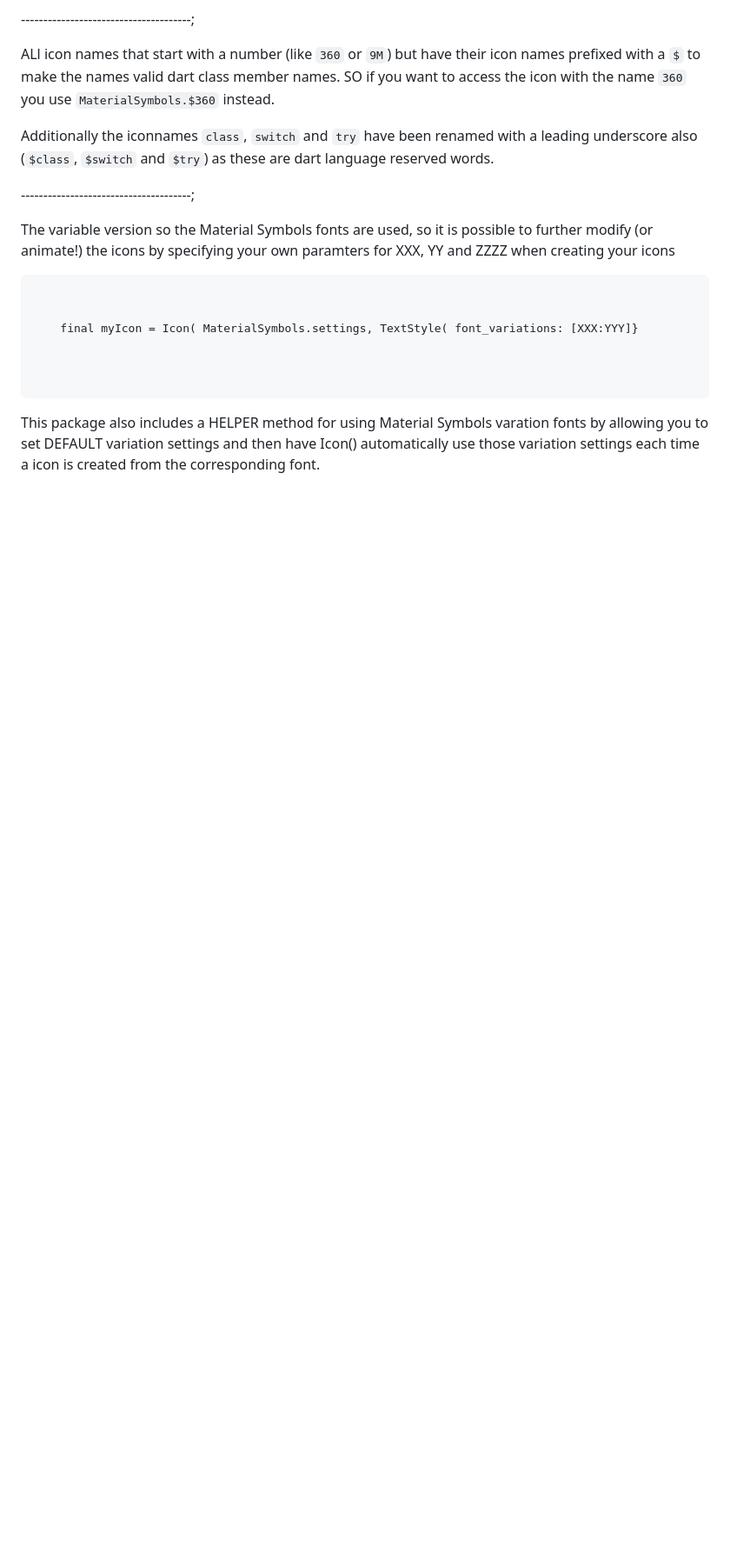
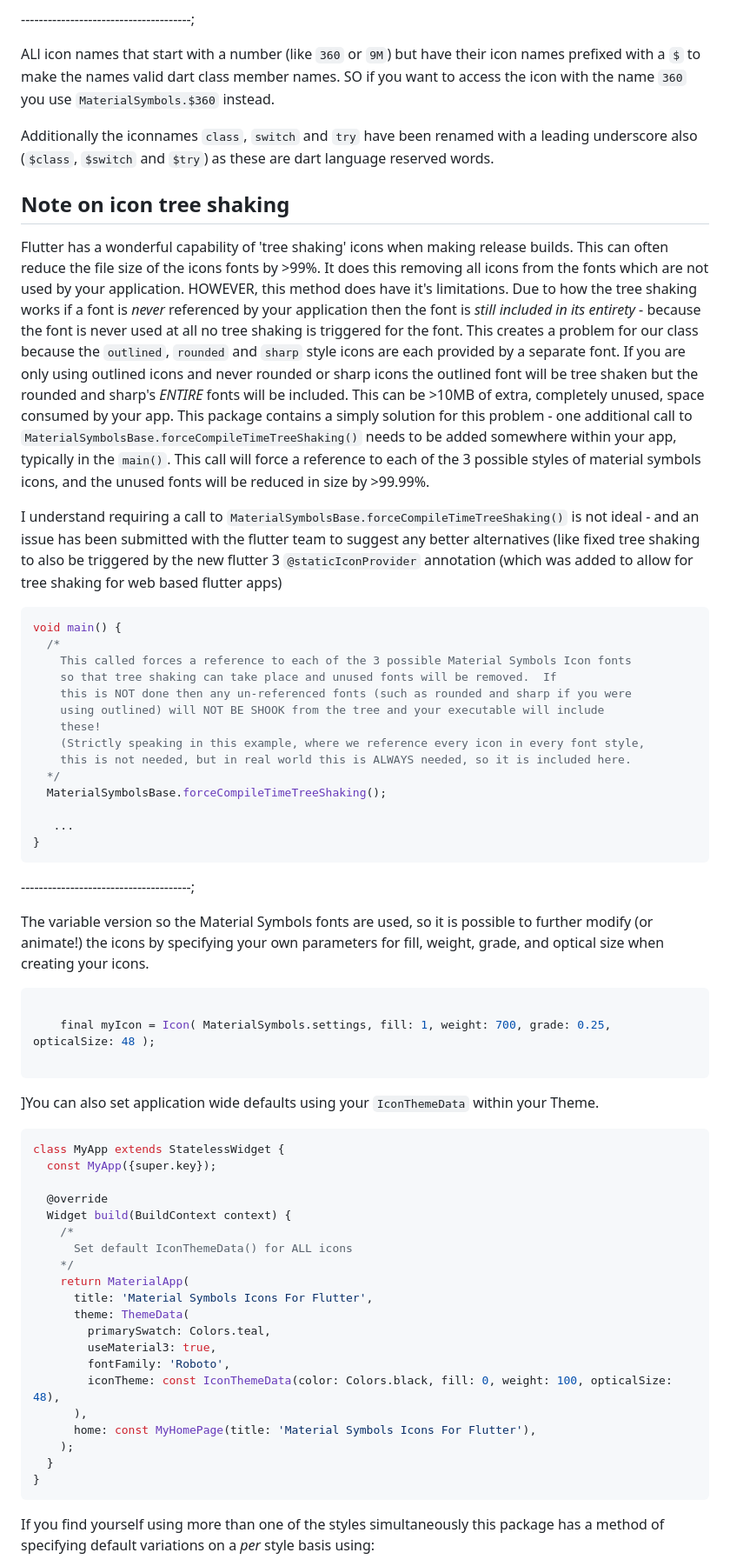
Before and after one commit to timmaffett/material_symbols_icons, a Markdown page: README.md, the part around one of its changes. Shown at 87% size. Drawn GitHub-style; blank space fills up the shorter version.

Commit message:
readme work

````diff
--- a/README.md
+++ b/README.md
@@ -38,18 +40,65 @@ SO if you want to access the icon with the name `360` you use `MaterialSymbols.$
 
 Additionally the iconnames `class`, `switch` and `try` have been renamed with a leading underscore also (`$class`, `$switch` and `$try`) as these are dart language reserved words.
 
+## Note on icon tree shaking
+
+Flutter has a wonderful capability of 'tree shaking' icons when making release builds.  This can often reduce the file size of the icons fonts by >99%.  It does this removing all icons from the fonts which are not used by your application.
+HOWEVER, this method does have it's limitations.  Due to how the tree shaking works if a font is _never_ referenced by your application then the font is _still included in its entirety_ - because the font is never used at all no tree shaking is triggered for the font.   This creates a problem for our class because the `outlined`, `rounded` and `sharp` style icons are each provided by a separate font.  If you are only using outlined icons and never rounded or sharp icons the outlined font will be tree shaken but the rounded and sharp's _ENTIRE_ fonts will be included.  This can be >10MB of extra, completely unused, space consumed by your app.   This package contains a simply solution for this problem - one additional call to `MaterialSymbolsBase.forceCompileTimeTreeShaking()` needs to be added somewhere within your app, typically in the `main()`.
+This call will force a reference to each of the 3 possible styles of material symbols icons, and the unused fonts will be reduced in size by >99.99%.
+
+I understand requiring a call to `MaterialSymbolsBase.forceCompileTimeTreeShaking()` is not ideal - and an issue has been submitted with the flutter team to suggest any better alternatives (like fixed tree shaking to also be triggered by the new flutter 3 `@staticIconProvider` annotation (which was added to allow for tree shaking for web based flutter apps)
+
+```dart
+void main() {
+  /*
+    This called forces a reference to each of the 3 possible Material Symbols Icon fonts
+    so that tree shaking can take place and unused fonts will be removed.  If
+    this is NOT done then any un-referenced fonts (such as rounded and sharp if you were
+    using outlined) will NOT BE SHOOK from the tree and your executable will include
+    these!
+    (Strictly speaking in this example, where we reference every icon in every font style,
+    this is not needed, but in real world this is ALWAYS needed, so it is included here.
+  */
+  MaterialSymbolsBase.forceCompileTimeTreeShaking();
+
+   ...
+}
+```
+
 --------------------------------------;
 
-The variable version so the Material Symbols fonts are used, so it is possible to further modify (or animate!) the icons by specifying your own paramters for XXX, YY and ZZZZ when creating your icons
+The variable version so the Material Symbols fonts are used, so it is possible to further modify (or animate!) the icons by specifying your own parameters for fill, weight, grade, and optical size when creating your icons.
+
+```dart
+
+    final myIcon = Icon( MaterialSymbols.settings, fill: 1, weight: 700, grade: 0.25, opticalSize: 48 );
 
 ```
 
+]You can also set application wide defaults using your `IconThemeData` within your Theme.
 
-    final myIcon = Icon( MaterialSymbols.settings, TextStyle( font_variations: [XXX:YYY]}
+```dart
+class MyApp extends StatelessWidget {
+  const MyApp({super.key});
 
-
-
+  @override
+  Widget build(BuildContext context) {
+    /*
+      Set default IconThemeData() for ALL icons
+    */
+    return MaterialApp(
+      title: 'Material Symbols Icons For Flutter',
+      theme: ThemeData(
+        primarySwatch: Colors.teal,
+        useMaterial3: true,
+        fontFamily: 'Roboto',
+        iconTheme: const IconThemeData(color: Colors.black, fill: 0, weight: 100, opticalSize: 48),
+      ),
+      home: const MyHomePage(title: 'Material Symbols Icons For Flutter'),
+    );
+  }
+}
 ```
 
-This package also includes a HELPER method for using Material Symbols varation fonts by allowing you to set DEFAULT variation settings and then have Icon() automatically use those variation settings each time a icon is created from the corresponding font.
+If you find yourself using more than one of the styles simultaneously this package has a method of specifying default variations on a *per* style basis using:
 
````
Also changed, not shown: other parts of README.md (+35 -40 lines).
